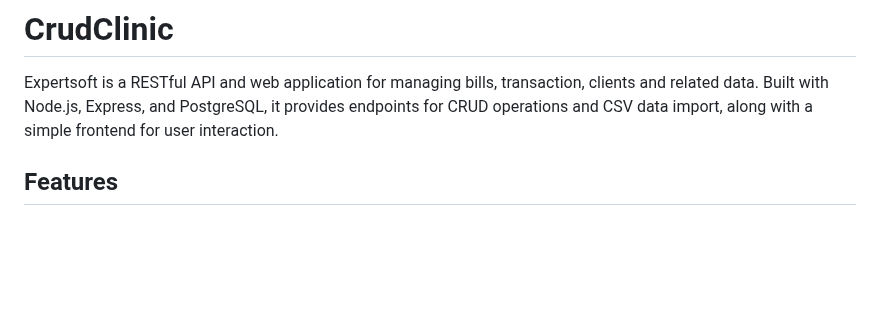
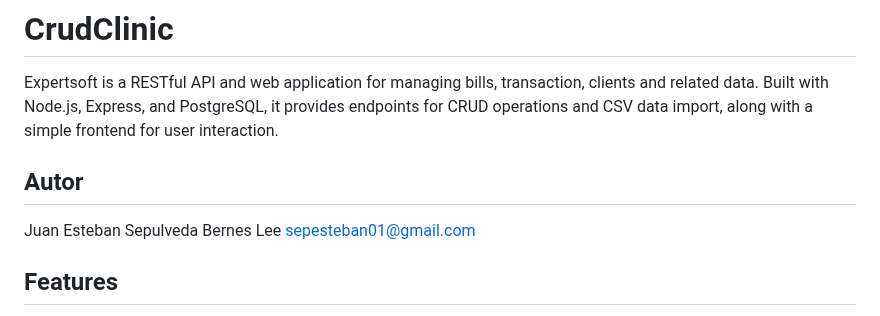
Before and after one commit to JTeban1/ExpertSoft, a Markdown page: README.md, the part around the change. GitHub-like rendering; blank space fills up the shorter version.

```diff
--- a/README.md
+++ b/README.md
@@ -1,6 +1,12 @@
 # CrudClinic
 
 Expertsoft is a RESTful API and web application for managing bills, transaction, clients and related data. Built with Node.js, Express, and PostgreSQL, it provides endpoints for CRUD operations and CSV data import, along with a simple frontend for user interaction.
+
+## Autor
+
+   Juan Esteban Sepulveda
+   Bernes Lee
+   sepesteban01@gmail.com
 
 ## Features
 
```
